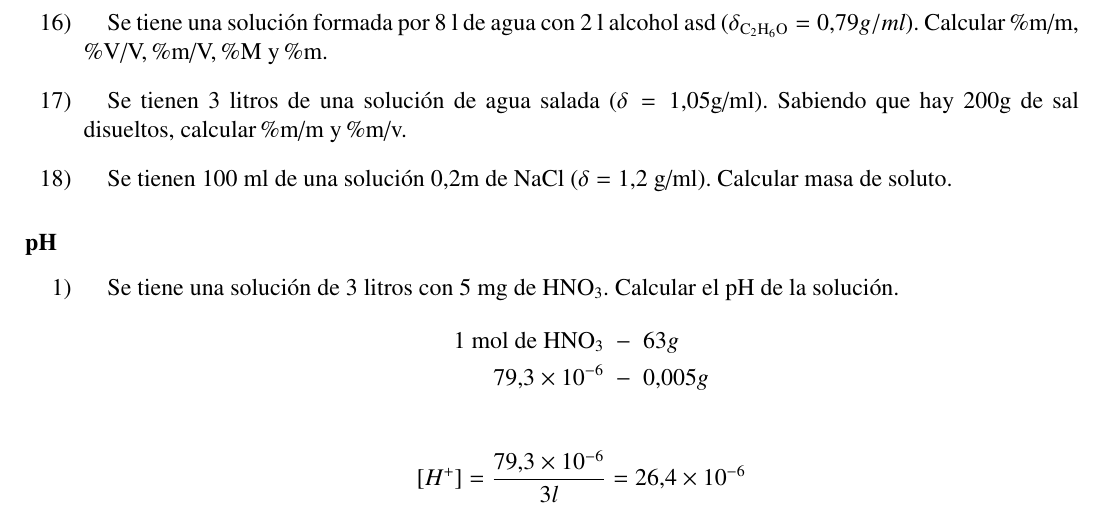
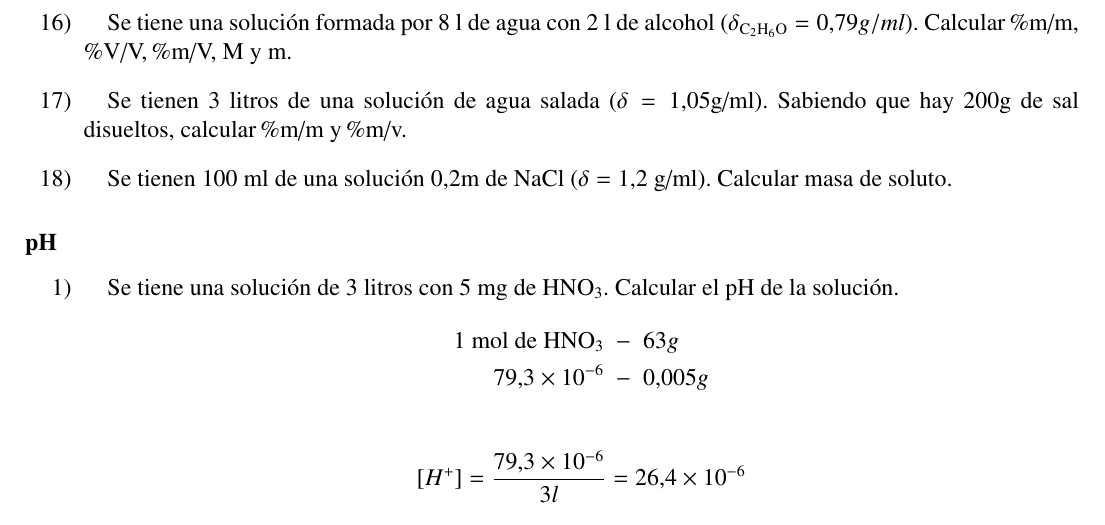
Before and after one commit to InspectorDave/LaTeX, a LaTeX document (Quimica Ejercicios/00main.tex, which reads Quimica Ejercicios/Content/soluciones.tex): part of page 6 of 17, cut so that both start at the same text. Compiled offline with pdfLaTeX.

Commit message:
quimica_ej: fix de errores de tipeo

```diff
--- a/Quimica Ejercicios/Content/soluciones.tex
+++ b/Quimica Ejercicios/Content/soluciones.tex
@@ -58,8 +58,8 @@
 
 \item Se tiene un lingote de latón, que contiene 5.600 g de cobre y 2.400 g de zinc. Calcular la m de la solución. %RTA: 6,56 m
 
-\item Se tiene una solución formada por 8 l de agua con 2 l  alcohol asd ($\delta_{\text{C}_2\text{H}_6\text{O}}=0,79 g/ml$). Calcular \%m/m, \linebreak
-\%V/V, \%m/V, \%M y \%m.
+\item Se tiene una solución formada por 8 l de agua con 2 l de alcohol ($\delta_{\text{C}_2\text{H}_6\text{O}}=0,79 g/ml$). Calcular \%m/m, \linebreak
+\%V/V, \%m/V, M y m.
 
 \item Se tienen 3 litros de una solución de agua salada ($\delta = 1,05$g/ml). Sabiendo que hay 200g de sal disueltos, calcular \%m/m y \%m/v. %Rta:  %m/m: 6,35, %m/v: 6,66%
 
```
Also changed, not shown: Quimica Ejercicios/Content/soluciones.tex (4 more changed lines).
